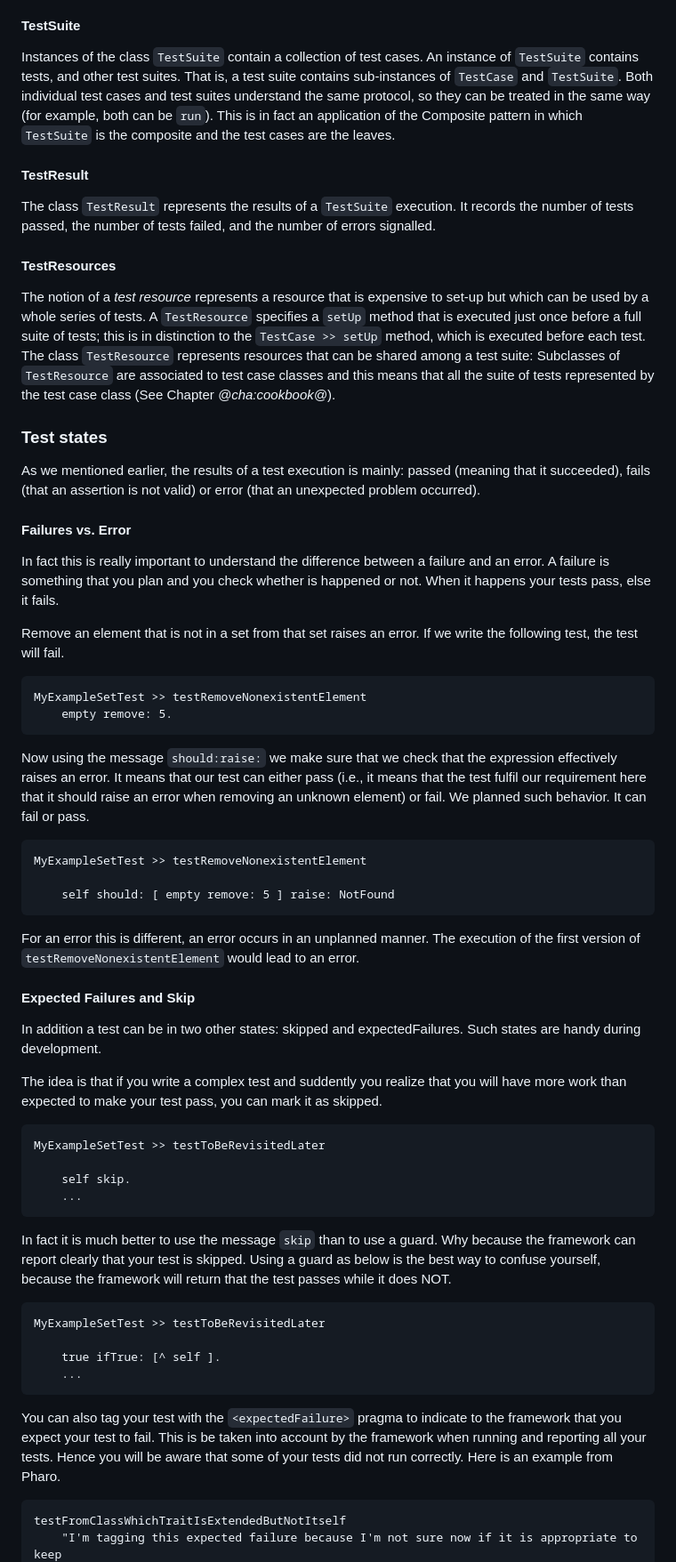
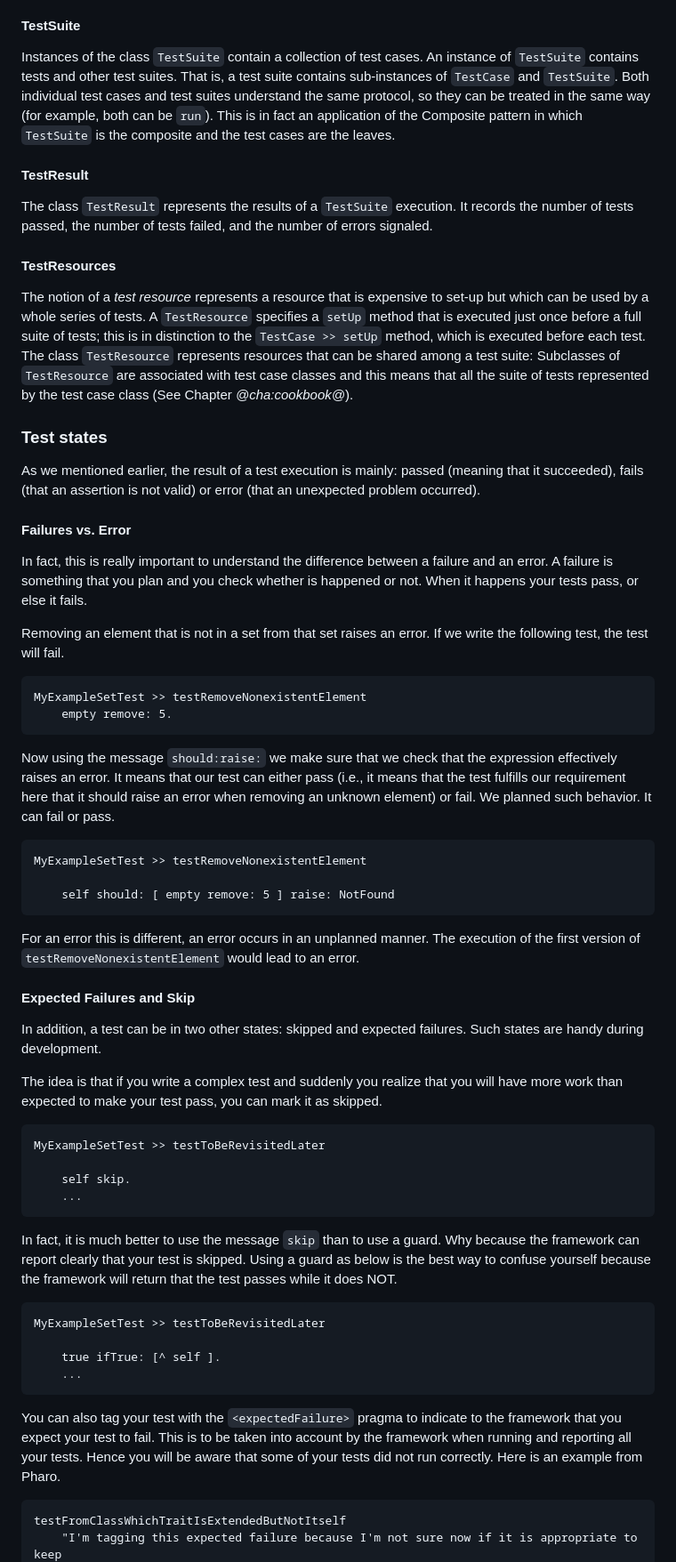
Before and after one commit to SquareBracketAssociates/Booklet-TestingInPharo, a Markdown page: Chapters/SUnit/SUnit.md, the part around one of its changes. Shown at 89% size. GitHub-like rendering.

Commit message:
SUnit chapter proofed

````diff
--- a/Chapters/SUnit/SUnit.md
+++ b/Chapters/SUnit/SUnit.md
@@ -64,7 +63,7 @@ any objects allocated during `setUp`.
 #### TestSuite
 
 Instances of the class `TestSuite` contain a collection of test cases. An
-instance of `TestSuite` contains tests, and other test suites. That is, a test
+instance of `TestSuite` contains tests and other test suites. That is, a test
 suite contains sub-instances of `TestCase` and `TestSuite`.
 Both individual test cases and test suites understand the same protocol, so
 they can be treated in the same way \(for example, both can be `run`\). This is
@@ -76,7 +75,7 @@ composite and the test cases are the leaves.
 
 The class `TestResult` represents the results of a `TestSuite` execution.
 It records the number of tests passed, the number of tests failed, and the
-number of errors signalled.
+number of errors signaled.
 
 #### TestResources
 
@@ -86,32 +85,32 @@ set-up but which can be used by a whole series of tests.
 A `TestResource` specifies a `setUp` method that is executed just once before a full suite of tests;
 this is in distinction to the `TestCase >> setUp` method, which is executed before each test.
 The class `TestResource` represents resources that can be shared among a test suite:
-Subclasses of `TestResource` are associated to test case classes and this means that all the suite of tests
+Subclasses of `TestResource` are associated with test case classes and this means that all the suite of tests
 represented by the test case class \(See Chapter *@cha:cookbook@*\).
 
 
 ### Test states
 
 
-As we mentioned earlier, the results of a test execution is mainly: passed \(meaning that it succeeded\), fails \(that an assertion is not valid\) or error \(that an unexpected problem occurred\).
+As we mentioned earlier, the result of a test execution is mainly: passed \(meaning that it succeeded\), fails \(that an assertion is not valid\) or error \(that an unexpected problem occurred\).
 
 
 #### Failures vs. Error
 
-In fact this is really important to understand the difference between a failure and an error. A failure is something that you plan and you check whether is happened or not. When it happens your tests pass, else it fails.
+In fact, this is really important to understand the difference between a failure and an error. A failure is something that you plan and you check whether is happened or not. When it happens your tests pass, or else it fails.
 
-Remove an element that is not in a set from that set raises an error. If we write the following test, the test will fail.
+Removing an element that is not in a set from that set raises an error. If we write the following test, the test will fail.
 
-```caption=Testing removal of nonexisting element.
+```caption=Testing removal of a non-existing element.
 MyExampleSetTest >> testRemoveNonexistentElement
 	empty remove: 5.
 ```
 
 
 Now using the message `should:raise:` we make sure that we check that the expression effectively raises an error.
-It means that our test can either pass \(i.e., it means that the test fulfil our requirement here that it should raise an error when removing an unknown element\) or fail. We planned such behavior. It can fail or pass.
+It means that our test can either pass \(i.e., it means that the test fulfills our requirement here that it should raise an error when removing an unknown element\) or fail. We planned such behavior. It can fail or pass.
 
-```caption=Testing removal of an nonexistent element.
+```caption=Testing removal of a non-existing element.
 MyExampleSetTest >> testRemoveNonexistentElement
 
 	self should: [ empty remove: 5 ] raise: NotFound
@@ -125,13 +124,13 @@ The execution of the first version of `testRemoveNonexistentElement` would lead
 #### Expected Failures and Skip
 
 
-In addition a test can be in two other states: skipped and expectedFailures.
+In addition, a test can be in two other states: skipped and expected failures.
 Such states are handy during development.
 
-The idea is that if you write a complex test and suddently you realize that you will have more work than expected to make your test pass, you can mark it as skipped.
+The idea is that if you write a complex test and suddenly you realize that you will have more work than expected to make your test pass, you can mark it as skipped.
 
 
-```caption=An example of skipped test.
+```caption=An example of a skipped test.
 MyExampleSetTest >> testToBeRevisitedLater
 
 	self skip.
@@ -139,13 +138,13 @@ MyExampleSetTest >> testToBeRevisitedLater
 ```
 
 
-In fact it is much better to use the message `skip` than to use a guard.
+In fact, it is much better to use the message `skip` than to use a guard.
 Why because the framework can report clearly that your test is skipped.
-Using a guard as below is the best way to confuse yourself, because the framework
+Using a guard as below is the best way to confuse yourself because the framework
 will return that the test passes while it does NOT.
 
 
-```caption=A not so nice example of skipped test.
+```caption=A not so nice example of a skipped test.
 MyExampleSetTest >> testToBeRevisitedLater
 
 	true ifTrue: [^ self ].
@@ -155,7 +154,7 @@ MyExampleSetTest >> testToBeRevisitedLater
 
 
 You can also tag your test with the `<expectedFailure>` pragma to indicate to the framework that you expect
-your test to fail. This is be taken into account by the framework when running and reporting all your tests. Hence you will be
+your test to fail. This is to be taken into account by the framework when running and reporting all your tests. Hence you will be
 aware that some of your tests did not run correctly.
 Here is an example from Pharo.
 
````
Also changed, not shown: other parts of Chapters/SUnit/SUnit.md (+6 -7 lines), Chapters/XTDD/XTDD.md (+20 -21 lines).
